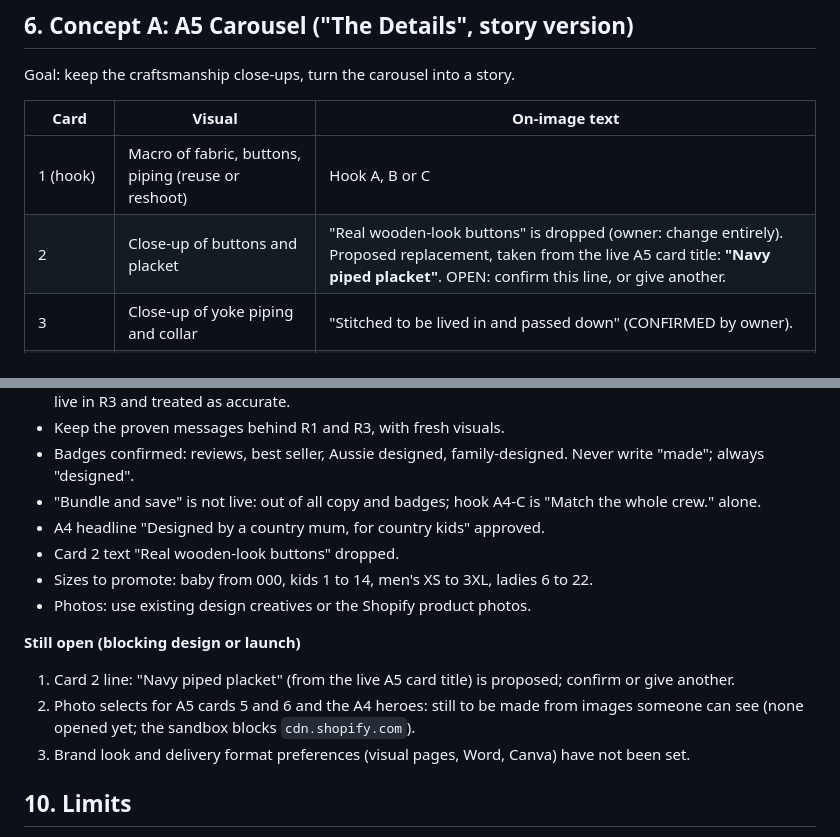
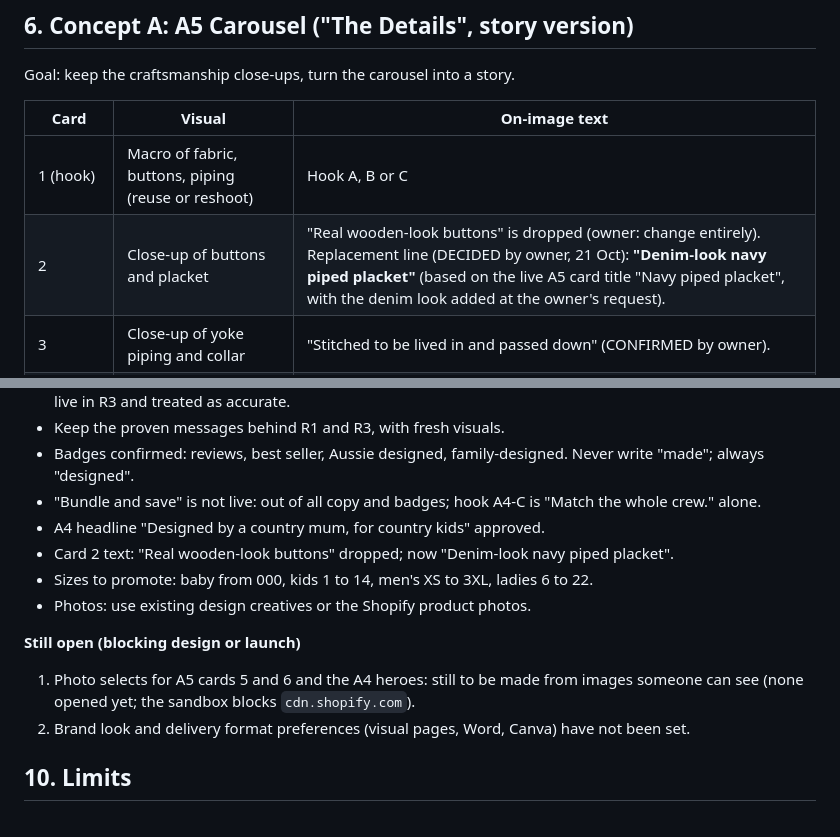
Before and after one commit to Littlewindmillcc/Claude, a Markdown page: docs/ad-creative-handoff-a5-a4.md, 2 parts joined by grey strips. Drawn GitHub-style.

Commit message:
Record card 2 line (denim-look navy piped placket) in creative brief
Co-Authored-By: Claude Sonnet 5.5 <noreply@anthropic.com>
Claude-Session: https://claude.ai/code/session_01TcveMvfoqhySkYqNXW7u4g

```diff
--- a/docs/ad-creative-handoff-a5-a4.md
+++ b/docs/ad-creative-handoff-a5-a4.md
@@ -144,7 +144,7 @@ Goal: keep the craftsmanship close-ups, turn the carousel into a story.
 | Card | Visual | On-image text |
 |---|---|---|
 | 1 (hook) | Macro of fabric, buttons, piping (reuse or reshoot) | Hook A, B or C |
-| 2 | Close-up of buttons and placket | "Real wooden-look buttons" is dropped (owner: change entirely). Proposed replacement, taken from the live A5 card title: **"Navy piped placket"**. OPEN: confirm this line, or give another. |
+| 2 | Close-up of buttons and placket | "Real wooden-look buttons" is dropped (owner: change entirely). Replacement line (DECIDED by owner, 21 Oct): **"Denim-look navy piped placket"** (based on the live A5 card title "Navy piped placket", with the denim look added at the owner's request). |
 | 3 | Close-up of yoke piping and collar | "Stitched to be lived in and passed down" (CONFIRMED by owner). |
 | 4 | Close-up of embroidery detail | "Little details." No embroidery name. |
 | 5 (human) | Existing photo of a real child outdoors in a Tully piece | None, or a small "Aussie designed" badge. |
@@ -210,14 +210,13 @@ After delivery: upload to Meta and build new ads in campaign 120252494369960220,
 - Badges confirmed: reviews, best seller, Aussie designed, family-designed. Never write "made"; always "designed".
 - "Bundle and save" is not live: out of all copy and badges; hook A4-C is "Match the whole crew." alone.
 - A4 headline "Designed by a country mum, for country kids" approved.
-- Card 2 text "Real wooden-look buttons" dropped.
+- Card 2 text: "Real wooden-look buttons" dropped; now "Denim-look navy piped placket".
 - Sizes to promote: baby from 000, kids 1 to 14, men's XS to 3XL, ladies 6 to 22.
 - Photos: use existing design creatives or the Shopify product photos.
 
 **Still open (blocking design or launch)**
-1. Card 2 line: "Navy piped placket" (from the live A5 card title) is proposed; confirm or give another.
-2. Photo selects for A5 cards 5 and 6 and the A4 heroes: still to be made from images someone can see (none opened yet; the sandbox blocks `cdn.shopify.com`).
-3. Brand look and delivery format preferences (visual pages, Word, Canva) have not been set.
+1. Photo selects for A5 cards 5 and 6 and the A4 heroes: still to be made from images someone can see (none opened yet; the sandbox blocks `cdn.shopify.com`).
+2. Brand look and delivery format preferences (visual pages, Word, Canva) have not been set.
 
 ## 10. Limits
 
```
